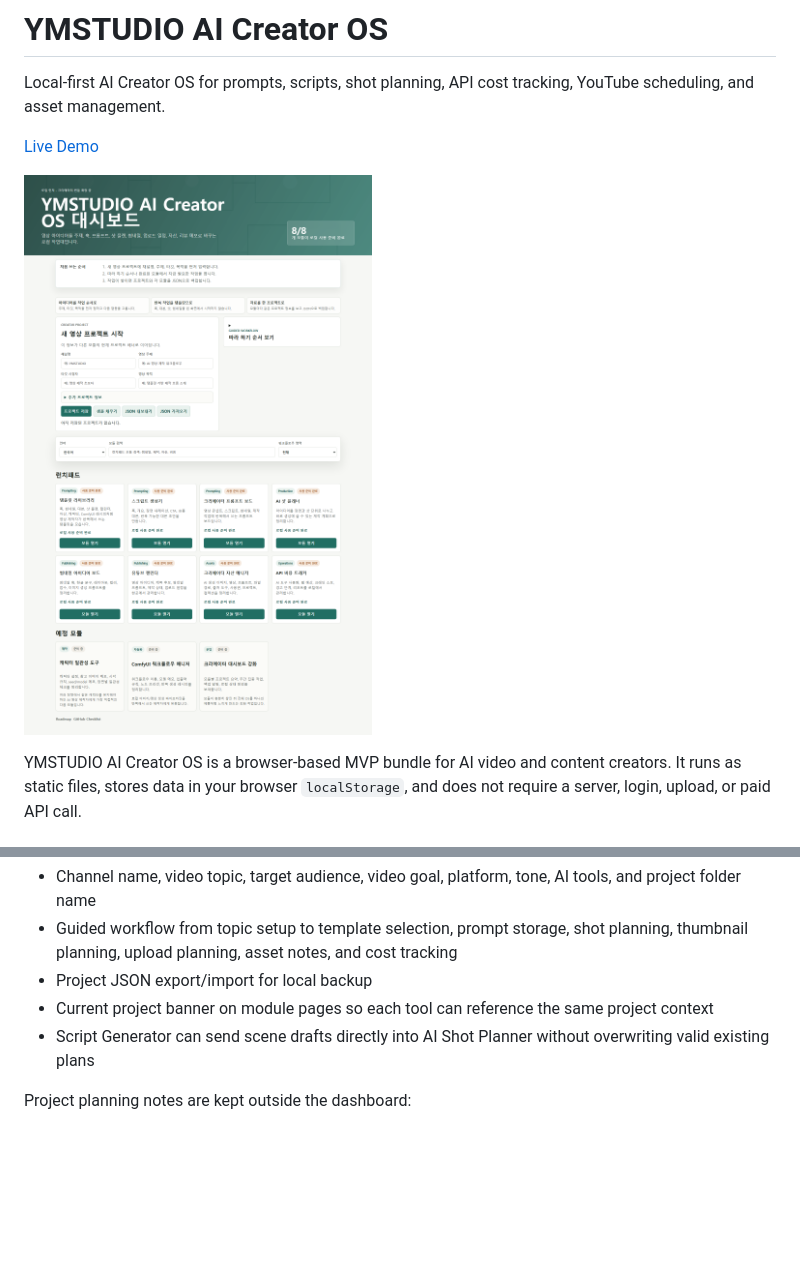
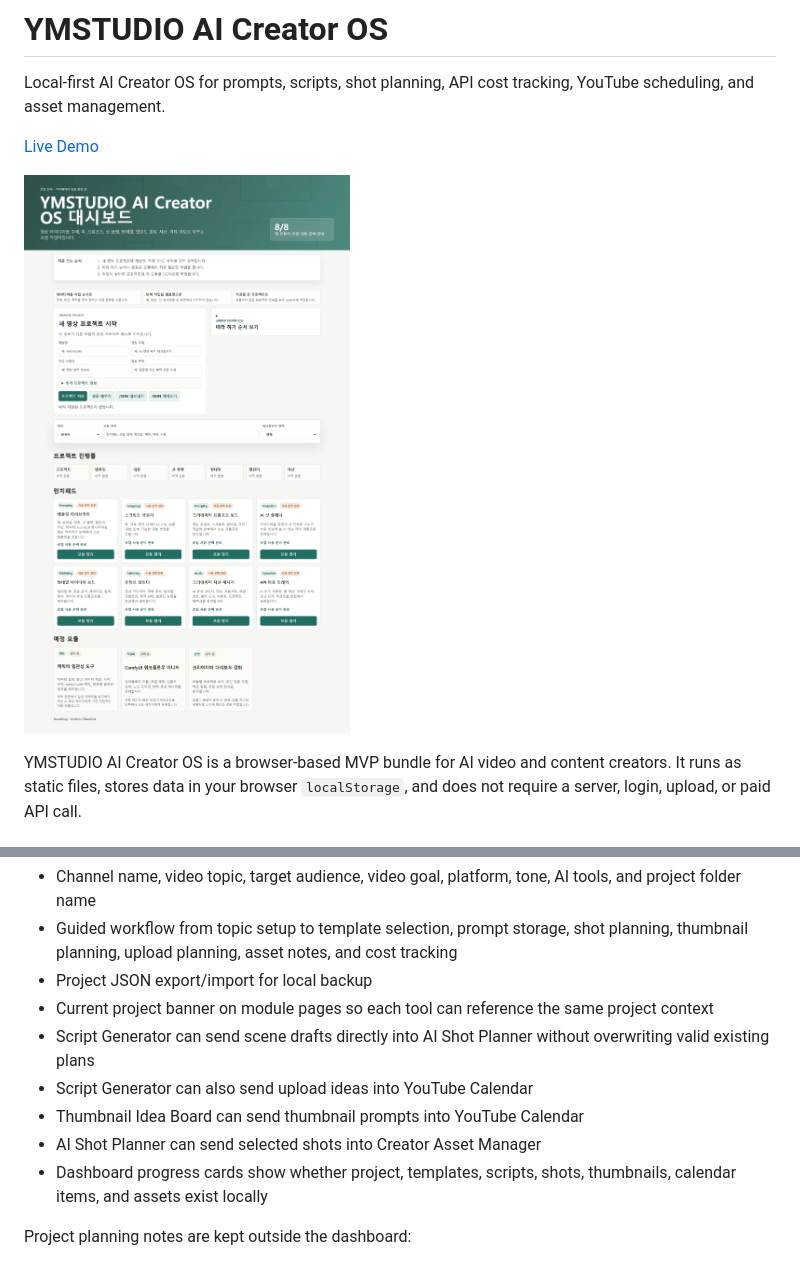
Before and after one commit to ymstudio-lab/ymstudio-ai-creator-os, a Markdown page: README.md, 2 parts joined by grey strips. Rendered like a GitHub page; pictures changed too: docs/assets/dashboard-desktop.png; blank space fills up the shorter version.

Commit message:
Expand creator workflow pipeline

```diff
--- a/README.md
+++ b/README.md
@@ -31,6 +31,10 @@ The dashboard includes a local Creator Project profile for a single video projec
 - Project JSON export/import for local backup
 - Current project banner on module pages so each tool can reference the same project context
 - Script Generator can send scene drafts directly into AI Shot Planner without overwriting valid existing plans
+- Script Generator can also send upload ideas into YouTube Calendar
+- Thumbnail Idea Board can send thumbnail prompts into YouTube Calendar
+- AI Shot Planner can send selected shots into Creator Asset Manager
+- Dashboard progress cards show whether project, templates, scripts, shots, thumbnails, calendar items, and assets exist locally
 
 Project planning notes are kept outside the dashboard:
 
```
Also changed, not shown: 17 other files.
